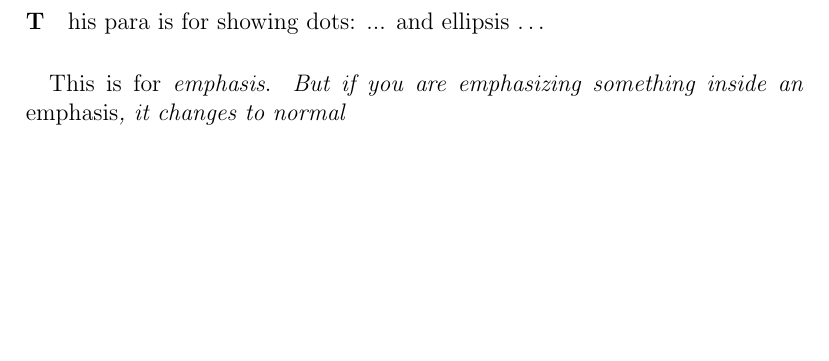
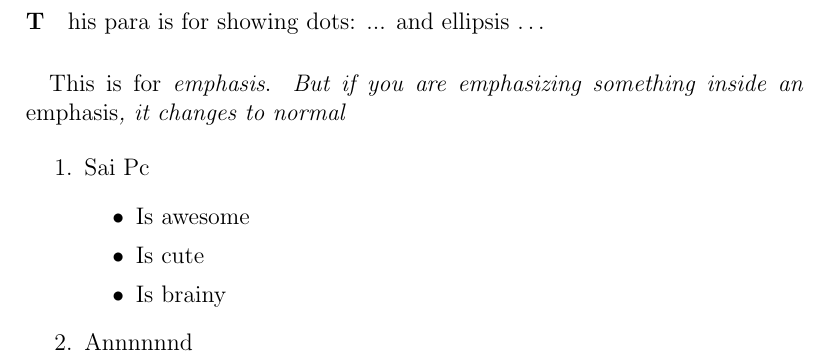
Before and after one commit to TDA/Latex-First-Steps, a LaTeX document (sample.tex): part of page 3 of 3, cut so that both start at the same text, the shorter picture padded with empty space. Compiled offline with pdfLaTeX.

Commit message:
enumerate and itemizw

```diff
--- a/sample.tex
+++ b/sample.tex
@@ -34,6 +34,16 @@
 	\paragraph{}
 		This is for \emph{emphasis}. \emph{But if you are emphasizing something inside an \emph{emphasis}, it changes to normal}
 
+	\begin{enumerate}
+		\item Sai Pc
+		\begin{itemize}
+			\item Is awesome
+			\item Is cute
+			\item Is brainy
+		\end{itemize}
+		\item Annnnnnd
+	\end{enumerate}
+
 %	\chapter[TOC]{Table Of Contents}
 %		hello
 
```
Also changed, not shown: sample.pdf.
